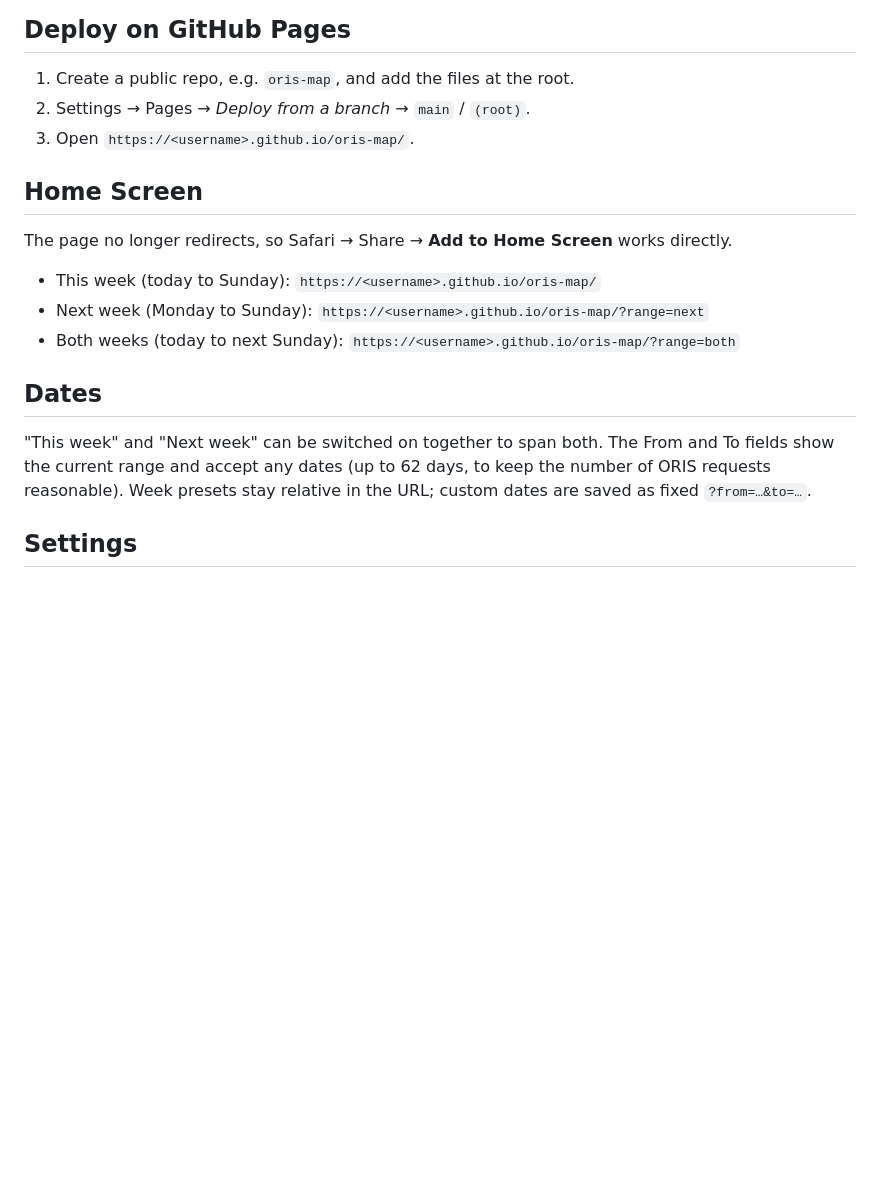
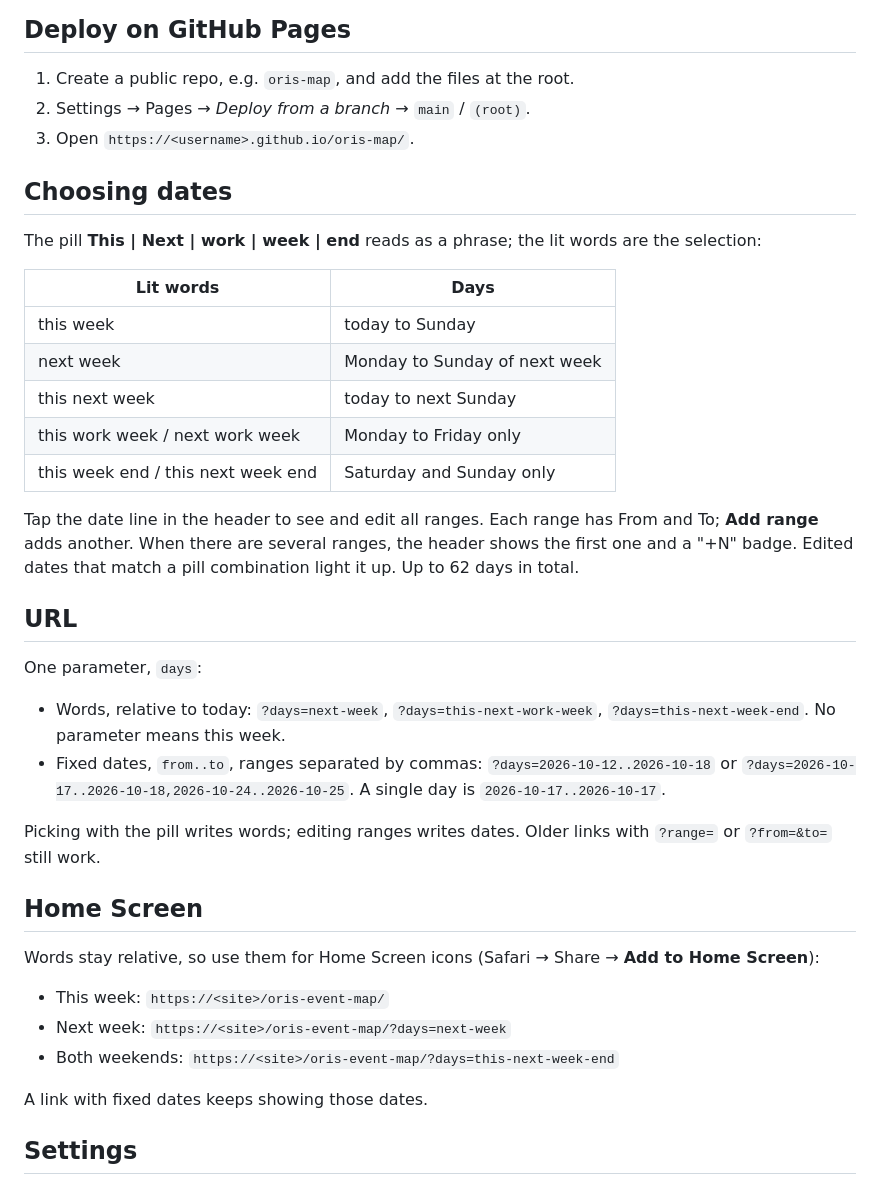
Before and after one commit to ka1amita/oris-event-map, a Markdown page: README.md, the part around the change. GitHub-like rendering; blank space fills up the shorter version.

Commit message:
docs: update README

```diff
--- a/README.md
+++ b/README.md
@@ -18,17 +18,38 @@ README.md
 2. Settings → Pages → *Deploy from a branch* → `main` / `(root)`.
 3. Open `https://<username>.github.io/oris-map/`.
 
+## Choosing dates
+
+The pill **This | Next | work | week | end** reads as a phrase; the lit words are the selection:
+
+| Lit words | Days |
+|---|---|
+| this week | today to Sunday |
+| next week | Monday to Sunday of next week |
+| this next week | today to next Sunday |
+| this work week / next work week | Monday to Friday only |
+| this week end / this next week end | Saturday and Sunday only |
+
+Tap the date line in the header to see and edit all ranges. Each range has From and To; **Add range** adds another. When there are several ranges, the header shows the first one and a "+N" badge. Edited dates that match a pill combination light it up. Up to 62 days in total.
+
+## URL
+
+One parameter, `days`:
+
+- Words, relative to today: `?days=next-week`, `?days=this-next-work-week`, `?days=this-next-week-end`. No parameter means this week.
+- Fixed dates, `from..to`, ranges separated by commas: `?days=2026-10-12..2026-10-18` or `?days=2026-10-17..2026-10-18,2026-10-24..2026-10-25`. A single day is `2026-10-17..2026-10-17`.
+
+Picking with the pill writes words; editing ranges writes dates. Older links with `?range=` or `?from=&to=` still work.
+
 ## Home Screen
 
-The page no longer redirects, so Safari → Share → **Add to Home Screen** works directly.
+Words stay relative, so use them for Home Screen icons (Safari → Share → **Add to Home Screen**):
 
-- This week (today to Sunday): `https://<username>.github.io/oris-map/`
-- Next week (Monday to Sunday): `https://<username>.github.io/oris-map/?range=next`
-- Both weeks (today to next Sunday): `https://<username>.github.io/oris-map/?range=both`
+- This week: `https://<site>/oris-event-map/`
+- Next week: `https://<site>/oris-event-map/?days=next-week`
+- Both weekends: `https://<site>/oris-event-map/?days=this-next-week-end`
 
-## Dates
-
-"This week" and "Next week" can be switched on together to span both. The From and To fields show the current range and accept any dates (up to 62 days, to keep the number of ORIS requests reasonable). Week presets stay relative in the URL; custom dates are saved as fixed `?from=…&to=…`.
+A link with fixed dates keeps showing those dates.
 
 ## Settings
 
```
